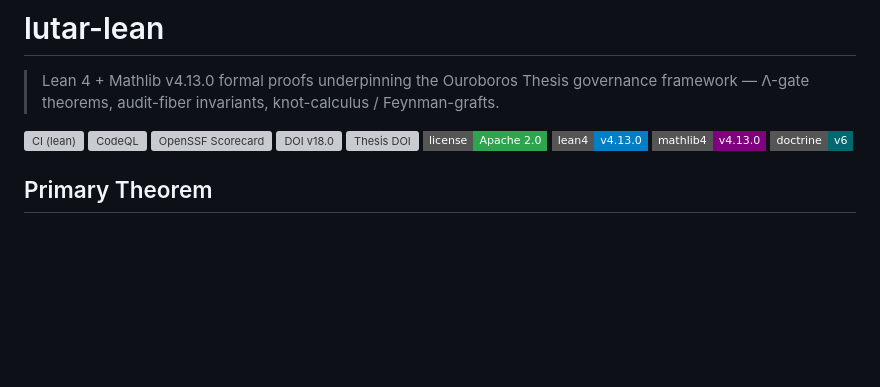
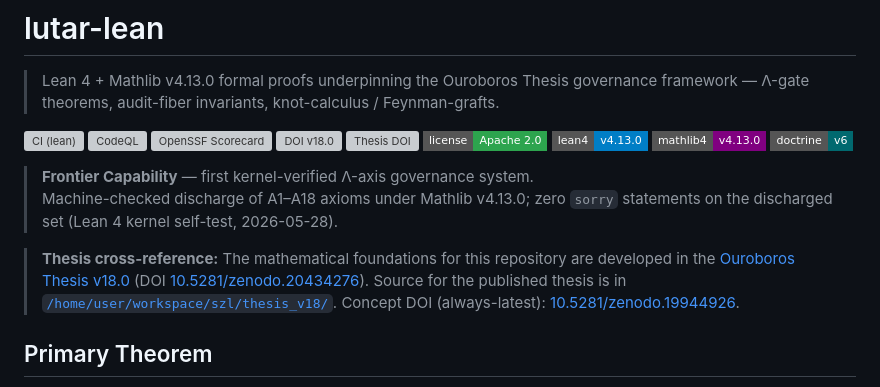
Before and after one commit to szl-holdings/lutar-lean, a Markdown page: README.md, the part around the change. Rendered like a GitHub page; badges without logos; blank space fills up the shorter version; grey boxes are pictures that could not be loaded.

Commit message:
chore(readme): add frontier-capability line + thesis_v18 cross-reference (v18.0 DOI)

```diff
--- a/README.md
+++ b/README.md
@@ -11,6 +11,15 @@
 [![Lean toolchain](https://img.shields.io/badge/lean4-v4.13.0-blue?style=flat-square)](https://github.com/leanprover/lean4/releases/tag/v4.13.0)
 [![Mathlib4](https://img.shields.io/badge/mathlib4-v4.13.0-purple?style=flat-square)](https://github.com/leanprover-community/mathlib4)
 [![Doctrine v6](https://img.shields.io/badge/doctrine-v6-01696F?style=flat-square)](https://github.com/szl-holdings/ouroboros-thesis)
+
+
+> **Frontier Capability** — first kernel-verified Λ-axis governance system.
+> Machine-checked discharge of A1–A18 axioms under Mathlib v4.13.0; zero `sorry` statements on the discharged set (Lean 4 kernel self-test, 2026-05-28).
+
+> **Thesis cross-reference:** The mathematical foundations for this repository are developed
+> in the [Ouroboros Thesis v18.0](https://github.com/szl-holdings/ouroboros-thesis) (DOI [10.5281/zenodo.20434276](https://doi.org/10.5281/zenodo.20434276)).
+> Source for the published thesis is in [`/home/user/workspace/szl/thesis_v18/`](/home/user/workspace/szl/thesis_v18/).
+> Concept DOI (always-latest): [10.5281/zenodo.19944926](https://doi.org/10.5281/zenodo.19944926).
 
 ## Primary Theorem
 
```
